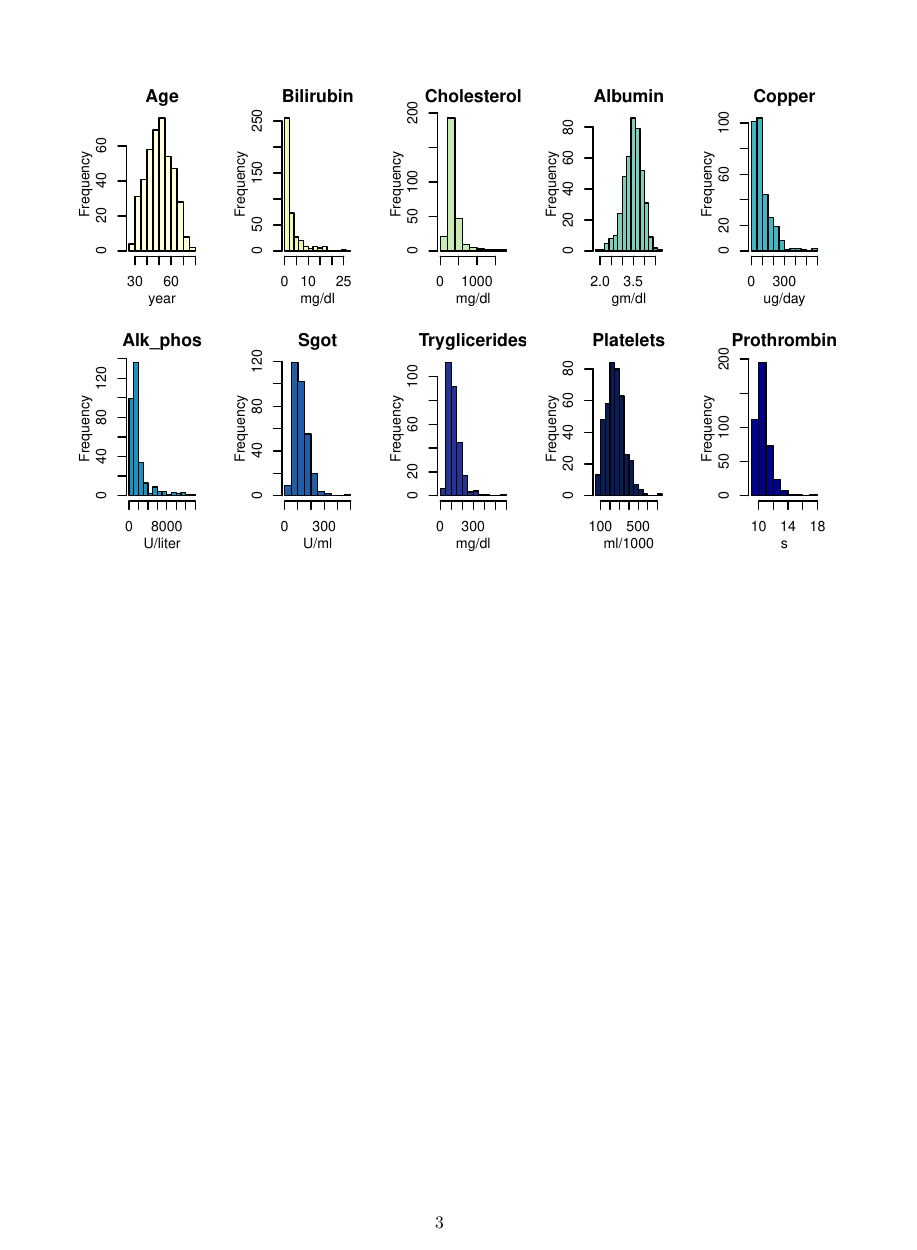
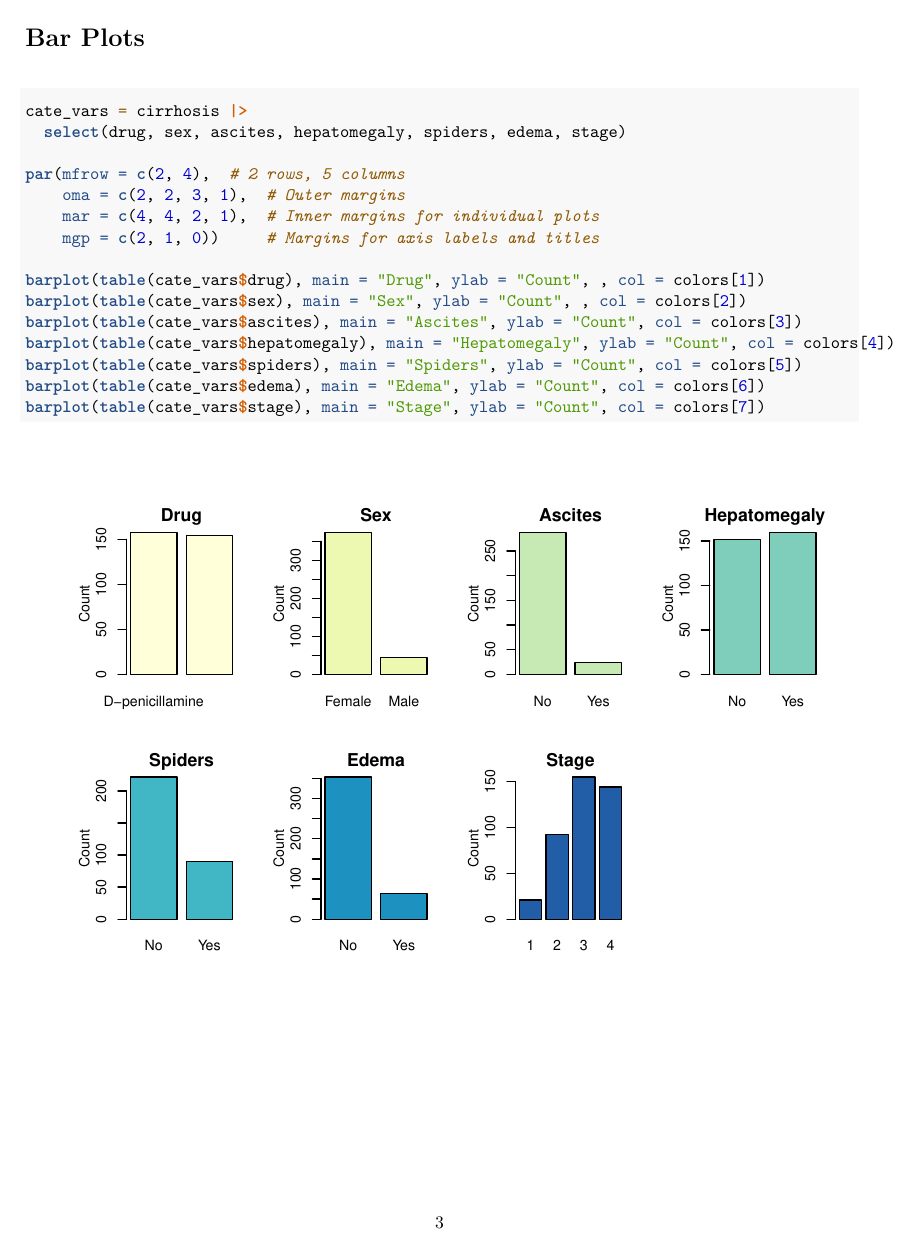
Before and after one commit to XinyiShang/P8108FinalProject, an R Markdown document (EDA.Rmd): page 3 of 3. The pictures show the output file EDA.pdf that the author committed with the source.

Commit message:
Finish Bar Plots

````diff
--- a/EDA.Rmd
+++ b/EDA.Rmd
@@ -49,5 +51,24 @@ hist(conti_vars$sgot, main = "Sgot", xlab = "U/ml", ylab = "Frequency", col = co
 hist(conti_vars$tryglicerides, main = "Tryglicerides", xlab = "mg/dl", ylab = "Frequency", col = colors[8])
 hist(conti_vars$platelets, main = "Platelets", xlab = "ml/1000", ylab = "Frequency", col = colors[9])
 hist(conti_vars$prothrombin, main = "Prothrombin", xlab = "s", ylab = "Frequency", col = colors[10])
+```
+
+# Bar Plots
+```{r}
+cate_vars = cirrhosis |>
+  select(drug, sex, ascites, hepatomegaly, spiders, edema, stage)
+
+par(mfrow = c(2, 4),  # 2 rows, 5 columns
+    oma = c(2, 2, 3, 1),  # Outer margins
+    mar = c(4, 4, 2, 1),  # Inner margins for individual plots
+    mgp = c(2, 1, 0))     # Margins for axis labels and titles
+
+barplot(table(cate_vars$drug), main = "Drug", ylab = "Count", , col = colors[1])
+barplot(table(cate_vars$sex), main = "Sex", ylab = "Count", , col = colors[2])
+barplot(table(cate_vars$ascites), main = "Ascites", ylab = "Count", col = colors[3])
+barplot(table(cate_vars$hepatomegaly), main = "Hepatomegaly", ylab = "Count", col = colors[4])
+barplot(table(cate_vars$spiders), main = "Spiders", ylab = "Count", col = colors[5])
+barplot(table(cate_vars$edema), main = "Edema", ylab = "Count", col = colors[6])
+barplot(table(cate_vars$stage), main = "Stage", ylab = "Count", col = colors[7])
 
 ```
````
Also changed, not shown: EDA.pdf, EDA.Rmd (12 more changed lines), 1 other file.
